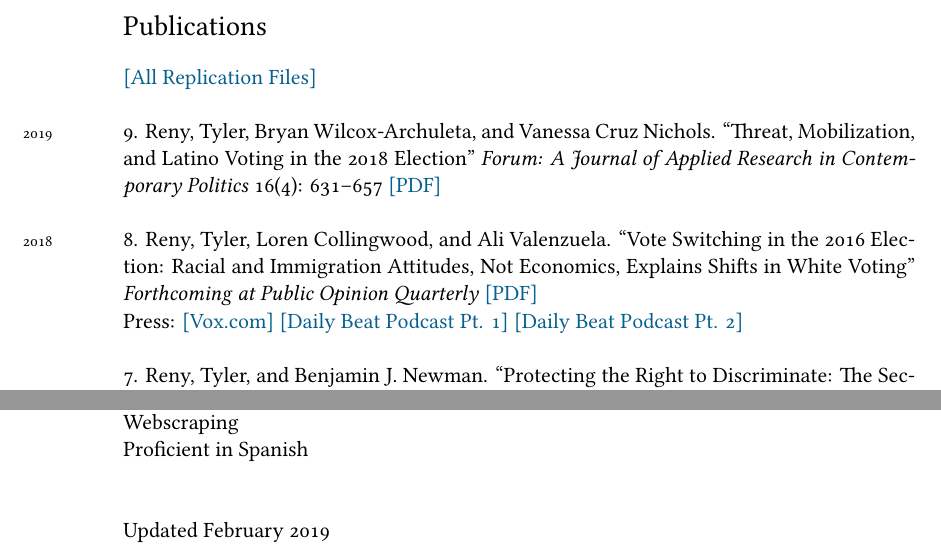
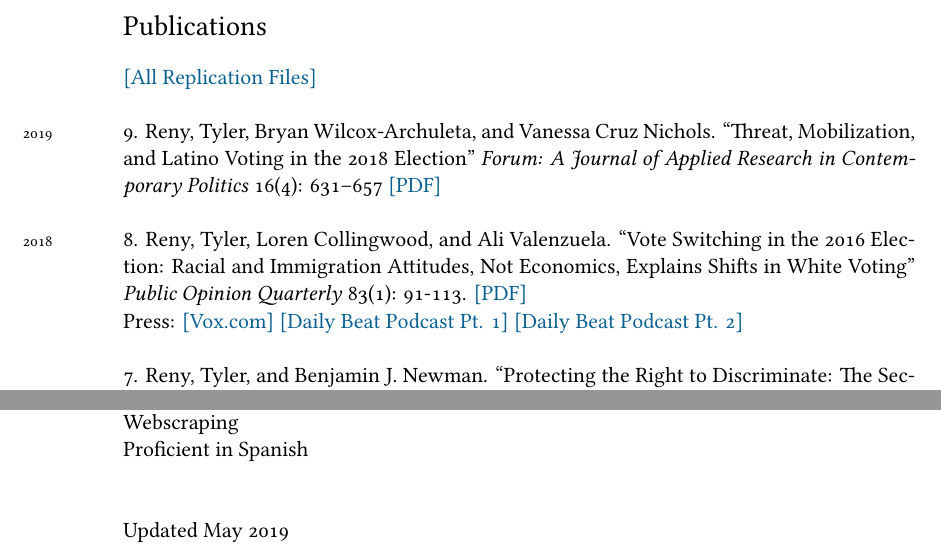
Before and after one commit to tylerreny/tylerreny.github.io, a LaTeX CV (pdf/cv-reny.tex): two parts of pages 1 and 6 of 6, joined at a grey line, cut so that both start at the same text. Compiled offline with XeLaTeX; a missing font is replaced by an installed copy or a similar font.

Commit message:
update cv

```diff
--- a/pdf/cv-reny.tex
+++ b/pdf/cv-reny.tex
@@ -79,7 +79,7 @@ Minor, Spanish
 
 \years{2019} 9. Reny, Tyler, Bryan Wilcox-Archuleta, and Vanessa Cruz Nichols. ``Threat, Mobilization, and Latino Voting in the 2018 Election''  \textit{Forum: A Journal of Applied Research in Contemporary Politics} 16(4): 631–657 \href{http://tylerreny.github.io/pdf/pubs/reny_wilcox_cruz_nichols2019.pdf}{[PDF]} \\
 
-\years{2018} 8. Reny, Tyler, Loren Collingwood, and Ali Valenzuela. ``Vote Switching in the 2016 Election: Racial and Immigration Attitudes, Not Economics, Explains Shifts in White Voting''  \textit{Forthcoming at Public Opinion Quarterly} \href{http://tylerreny.github.io/pdf/pubs/final_submission_reny_etal_poq_public.pdf}{[PDF]}
+\years{2018} 8. Reny, Tyler, Loren Collingwood, and Ali Valenzuela. ``Vote Switching in the 2016 Election: Racial and Immigration Attitudes, Not Economics, Explains Shifts in White Voting''  \textit{Public Opinion Quarterly} 83(1): 91-113. \href{http://tylerreny.github.io/pdf/pubs/final_submission_reny_etal_poq_public.pdf}{[PDF]}
 
 Press: \href{https://www.vox.com/policy-and-politics/2018/10/16/17980820/trump-obama-2016-race-racism-class-economy-2018-midterm}{[Vox.com]} \href{http://www.btrtoday.com/listen/thedailybeat/vote-switching-in-the-2016-election-with-tyler-reny-part-1/}{[Daily Beat Podcast Pt. 1]} \href{http://www.btrtoday.com/listen/thedailybeat/vote-switching-white-economic-anxiety-more-with-tyler-reny-part2/}{[Daily Beat Podcast Pt. 2]}\\
 
@@ -223,6 +223,6 @@ Webscraping\\
 Proficient in Spanish\\
 \\
 \\
-Updated February 2019
+Updated May 2019
 
 \end{document}
```
Also changed, not shown: pdf/cv-reny.pdf, 5 other files.
